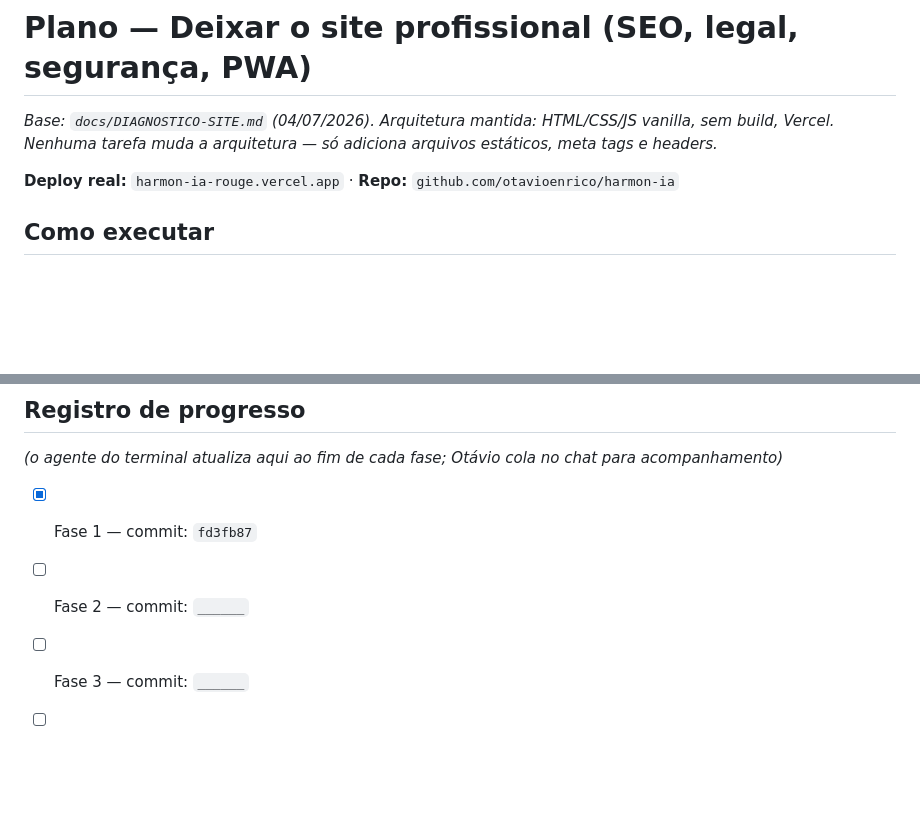
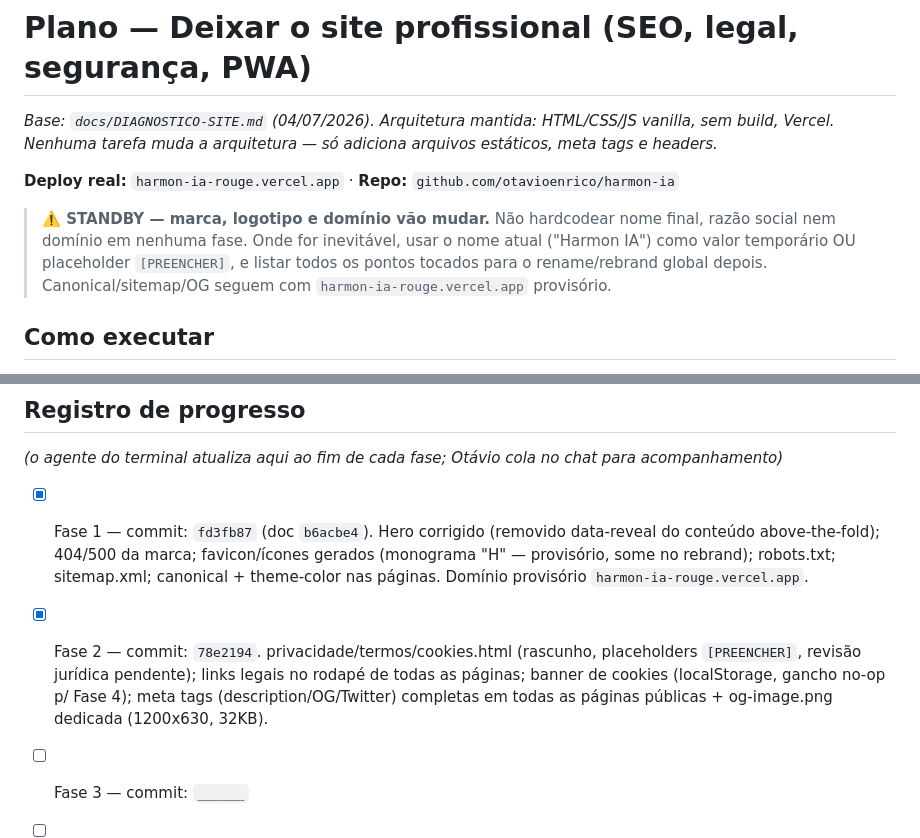
Before and after one commit to otavioenrico/harmon-ia, a Markdown page: PLANO-SITE-PROFISSIONAL.md, 2 parts joined by grey strips. Rendered like a GitHub page; blank space fills up the shorter version.

Commit message:
docs: marca Fase 2 como concluída no registro de progresso
Co-Authored-By: Claude Sonnet 5 <noreply@anthropic.com>

```diff
--- a/PLANO-SITE-PROFISSIONAL.md
+++ b/PLANO-SITE-PROFISSIONAL.md
@@ -3,6 +3,12 @@
 _Base: `docs/DIAGNOSTICO-SITE.md` (04/07/2026). Arquitetura mantida: HTML/CSS/JS vanilla, sem build, Vercel. Nenhuma tarefa muda a arquitetura — só adiciona arquivos estáticos, meta tags e headers._
 
 **Deploy real:** `harmon-ia-rouge.vercel.app` · **Repo:** `github.com/otavioenrico/harmon-ia`
+
+> **⚠️ STANDBY — marca, logotipo e domínio vão mudar.** Não hardcodear nome final,
+> razão social nem domínio em nenhuma fase. Onde for inevitável, usar o nome atual
+> ("Harmon IA") como valor temporário OU placeholder `[PREENCHER]`, e listar todos
+> os pontos tocados para o rename/rebrand global depois. Canonical/sitemap/OG seguem
+> com `harmon-ia-rouge.vercel.app` provisório.
 
 ## Como executar
 Trabalhar **uma fase por vez, na ordem**. Ao fim de cada fase: rodar os testes de aceite da fase, fazer `git add -A && git commit` com mensagem clara, e **parar para reportar** (não emendar na próxima sem sinal verde). Não commitar segredos. Manter tudo em PT-BR.
@@ -98,7 +104,7 @@ Trabalhar **uma fase por vez, na ordem**. Ao fim de cada fase: rodar os testes d
 ## Registro de progresso
 _(o agente do terminal atualiza aqui ao fim de cada fase; Otávio cola no chat para acompanhamento)_
 
-- [x] Fase 1 — commit: `fd3fb87`
-- [ ] Fase 2 — commit: `______`
+- [x] Fase 1 — commit: `fd3fb87` (doc `b6acbe4`). Hero corrigido (removido data-reveal do conteúdo above-the-fold); 404/500 da marca; favicon/ícones gerados (monograma "H" — provisório, some no rebrand); robots.txt; sitemap.xml; canonical + theme-color nas páginas. Domínio provisório `harmon-ia-rouge.vercel.app`.
+- [x] Fase 2 — commit: `78e2194`. privacidade/termos/cookies.html (rascunho, placeholders `[PREENCHER]`, revisão jurídica pendente); links legais no rodapé de todas as páginas; banner de cookies (localStorage, gancho no-op p/ Fase 4); meta tags (description/OG/Twitter) completas em todas as páginas públicas + og-image.png dedicada (1200x630, 32KB).
 - [ ] Fase 3 — commit: `______`
 - [ ] Fase 4 — commit: `______`
```
